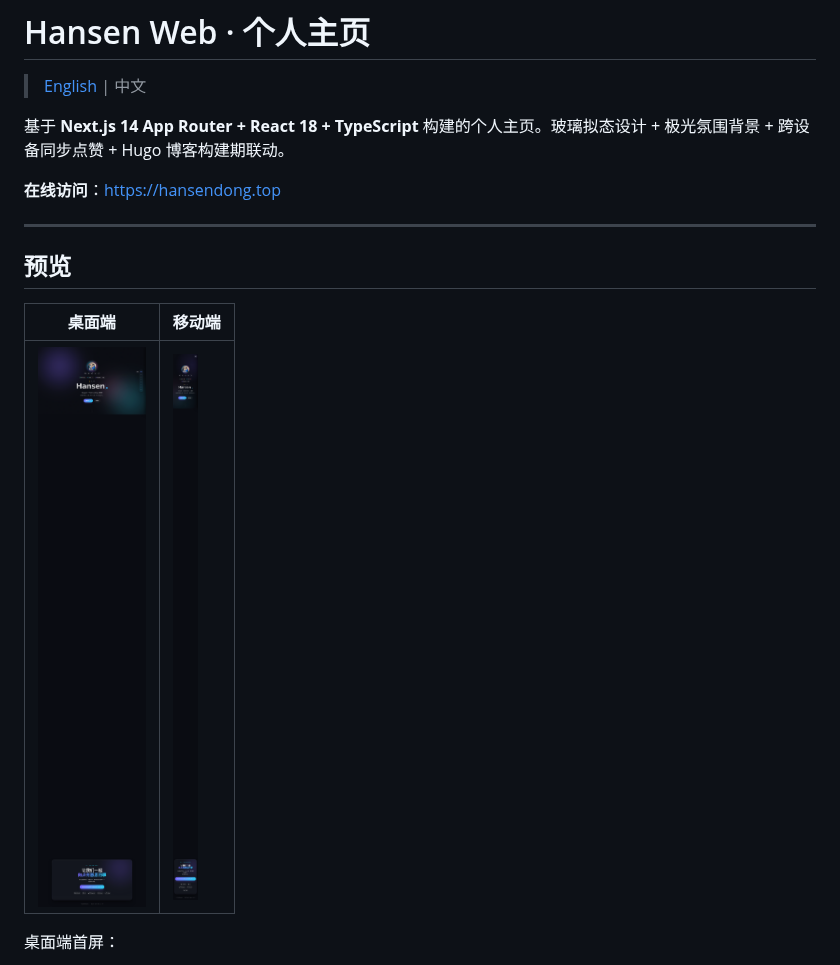
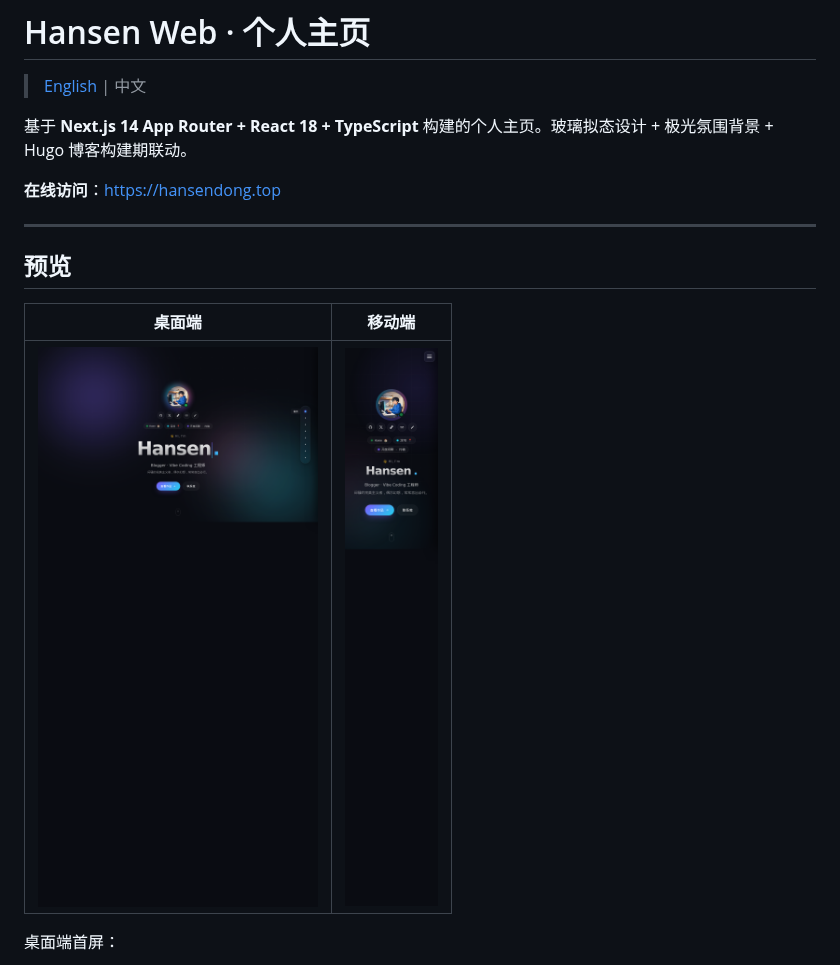
Before and after one commit to Hansen1018/hansen-web, a Markdown page: README.zh-CN.md, the part around one of its changes. GitHub-like rendering; pictures changed too: screenshots/desktop-full.png, screenshots/mobile-full.png.

```diff
--- a/README.zh-CN.md
+++ b/README.zh-CN.md
@@ -2,7 +2,7 @@
 
 > [English](./README.md) | 中文
 
-基于 **Next.js 14 App Router + React 18 + TypeScript** 构建的个人主页。玻璃拟态设计 + 极光氛围背景 + 跨设备同步点赞 + Hugo 博客构建期联动。
+基于 **Next.js 14 App Router + React 18 + TypeScript** 构建的个人主页。玻璃拟态设计 + 极光氛围背景 + Hugo 博客构建期联动。
 
 **在线访问**：https://hansendong.top
 
```
Also changed, not shown: other parts of README.zh-CN.md (+0 -30 lines), README.md (+0 -28 lines), screenshots/desktop-hero.png, screenshots/mobile-hero.png, screenshots/mobile-menu-open.png.
